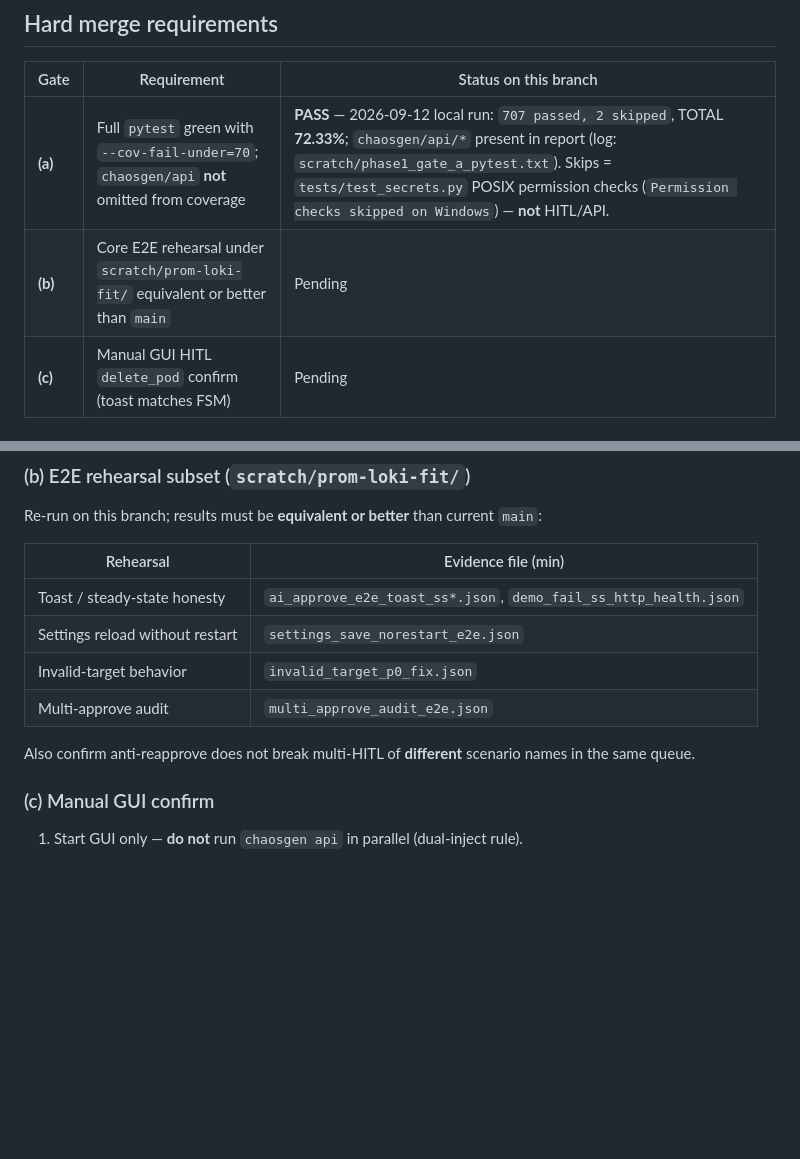
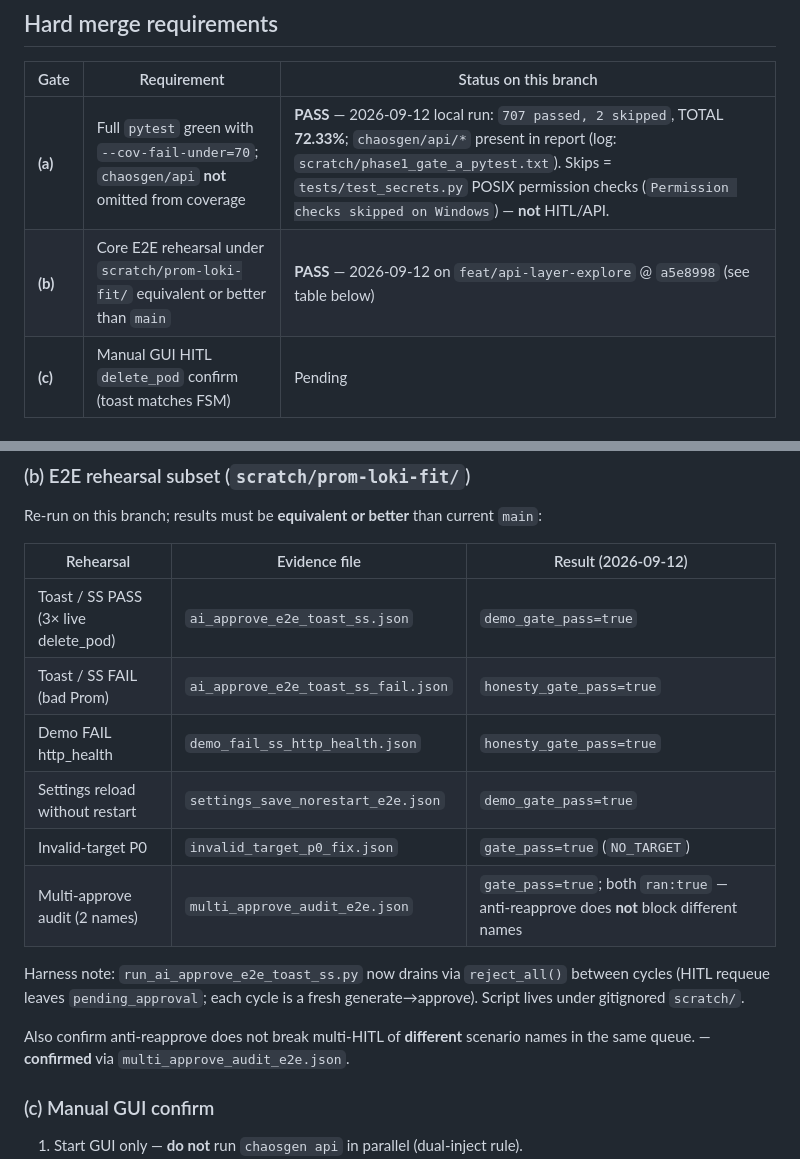
Before and after one commit to minhduckd5/AIO-Chaos-Tool, a Markdown page: architecture/phase1-merge-gate.md, 2 parts joined by grey strips. GitHub-like rendering; blank space fills up the shorter version.

Commit message:
docs(architecture): record Phase 1 gate (b) E2E PASS evidence

```diff
--- a/architecture/phase1-merge-gate.md
+++ b/architecture/phase1-merge-gate.md
@@ -7,7 +7,7 @@ Do **not** merge to `main` until all of (a)(b)(c) pass. Explore branch does not
 | Gate | Requirement | Status on this branch |
 |---|---|---|
 | **(a)** | Full `pytest` green with `--cov-fail-under=70`; `chaosgen/api` **not** omitted from coverage | **PASS** — 2026-09-12 local run: `707 passed, 2 skipped`, TOTAL **72.33%**; `chaosgen/api/*` present in report (log: `scratch/phase1_gate_a_pytest.txt`). Skips = `tests/test_secrets.py` POSIX permission checks (`Permission checks skipped on Windows`) — **not** HITL/API. |
-| **(b)** | Core E2E rehearsal under `scratch/prom-loki-fit/` equivalent or better than `main` | Pending |
+| **(b)** | Core E2E rehearsal under `scratch/prom-loki-fit/` equivalent or better than `main` | **PASS** — 2026-09-12 on `feat/api-layer-explore` @ `a5e8998` (see table below) |
 | **(c)** | Manual GUI HITL `delete_pod` confirm (toast matches FSM) | Pending |
 
 ## Dual-inject honesty
@@ -42,14 +42,18 @@ Do **not** merge to `main` until all of (a)(b)(c) pass. Explore branch does not
 
 Re-run on this branch; results must be **equivalent or better** than current `main`:
 
-| Rehearsal | Evidence file (min) |
-|---|---|
-| Toast / steady-state honesty | `ai_approve_e2e_toast_ss*.json`, `demo_fail_ss_http_health.json` |
-| Settings reload without restart | `settings_save_norestart_e2e.json` |
-| Invalid-target behavior | `invalid_target_p0_fix.json` |
-| Multi-approve audit | `multi_approve_audit_e2e.json` |
+| Rehearsal | Evidence file | Result (2026-09-12) |
+|---|---|---|
+| Toast / SS PASS (3× live delete_pod) | `ai_approve_e2e_toast_ss.json` | `demo_gate_pass=true` |
+| Toast / SS FAIL (bad Prom) | `ai_approve_e2e_toast_ss_fail.json` | `honesty_gate_pass=true` |
+| Demo FAIL http_health | `demo_fail_ss_http_health.json` | `honesty_gate_pass=true` |
+| Settings reload without restart | `settings_save_norestart_e2e.json` | `demo_gate_pass=true` |
+| Invalid-target P0 | `invalid_target_p0_fix.json` | `gate_pass=true` (`NO_TARGET`) |
+| Multi-approve audit (2 names) | `multi_approve_audit_e2e.json` | `gate_pass=true`; both `ran:true` — anti-reapprove does **not** block different names |
 
-Also confirm anti-reapprove does not break multi-HITL of **different** scenario names in the same queue.
+Harness note: `run_ai_approve_e2e_toast_ss.py` now drains via `reject_all()` between cycles (HITL requeue leaves `pending_approval`; each cycle is a fresh generate→approve). Script lives under gitignored `scratch/`.
+
+Also confirm anti-reapprove does not break multi-HITL of **different** scenario names in the same queue. — **confirmed** via `multi_approve_audit_e2e.json`.
 
 ### (c) Manual GUI confirm
 
```
